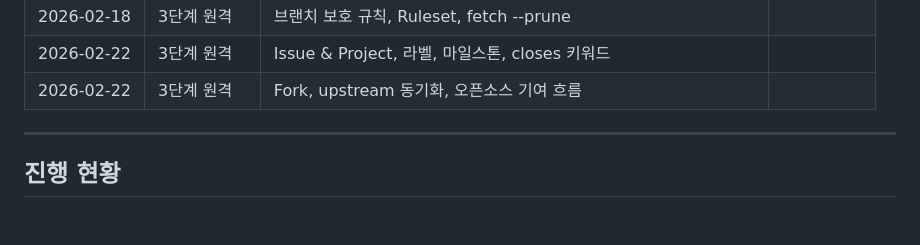
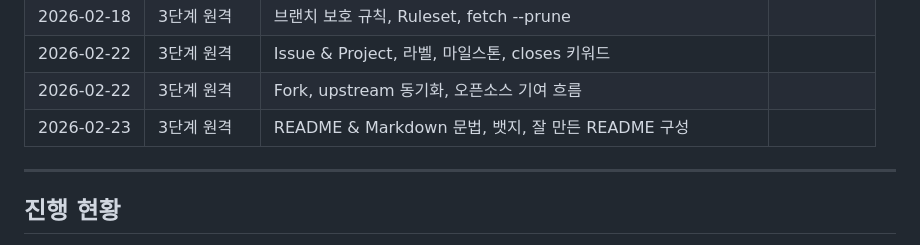
Before and after one commit to rometemp0613/git-study, a Markdown page: README.md, the part around one of its changes. Rendered like a GitHub page; blank space fills up the shorter version.

Commit message:
docs: README & Markdown 학습 완료 - 마크다운 문법, 뱃지, README 구성 (#19)
Co-authored-by: rometemp0613 <rometemp0613@users.noreply.github.com>

```diff
--- a/README.md
+++ b/README.md
@@ -135,6 +135,7 @@
 | 2026-02-18 | 3단계 원격 | 브랜치 보호 규칙, Ruleset, fetch --prune | |
 | 2026-02-22 | 3단계 원격 | Issue & Project, 라벨, 마일스톤, closes 키워드 | |
 | 2026-02-22 | 3단계 원격 | Fork, upstream 동기화, 오픈소스 기여 흐름 | |
+| 2026-02-23 | 3단계 원격 | README & Markdown 문법, 뱃지, 잘 만든 README 구성 | |
 
 ---
 
```
Also changed, not shown: other parts of README.md (+1 -1 lines).
